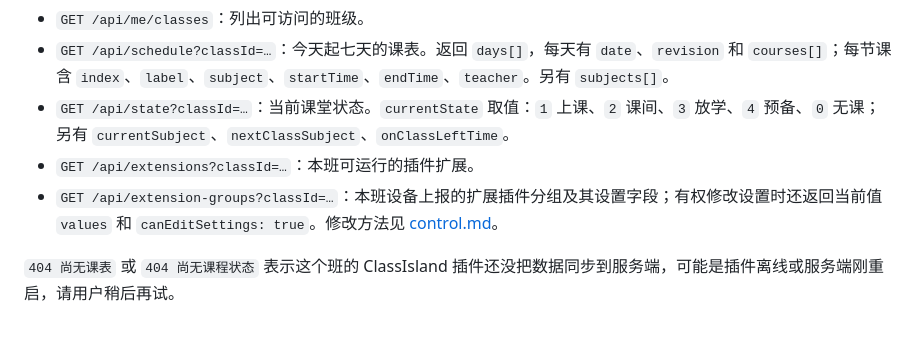
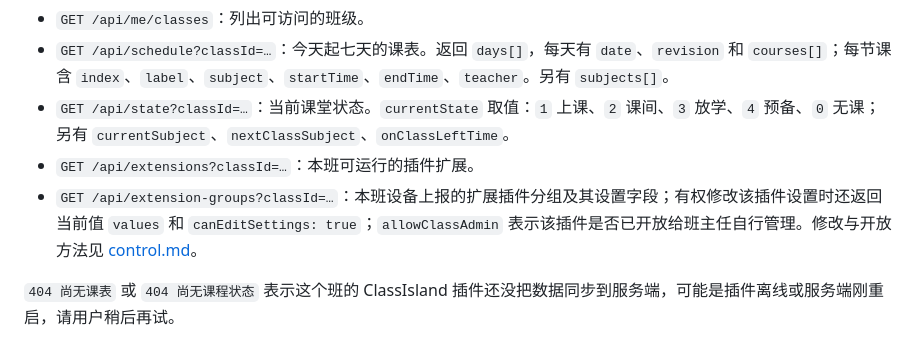
Before and after one commit to Edge-HH/astrbot_plugin_remoteci, a Markdown page: remoteci/skill/SKILL.md, the part around the change. GitHub-like rendering.

Commit message:
docs(skill): 同步扩展插件逐个开放给班主任自行管理
Co-Authored-By: Claude Opus 5.5 <noreply@anthropic.com>

```diff
--- a/remoteci/skill/SKILL.md
+++ b/remoteci/skill/SKILL.md
@@ -74,7 +74,7 @@ curl -fsS -X POST "$REMOTECI_BASE_URL/api/auth/login" -H "Content-Type: applicat
 - `GET /api/schedule?classId=…`：今天起七天的课表。返回 `days[]`，每天有 `date`、`revision` 和 `courses[]`；每节课含 `index`、`label`、`subject`、`startTime`、`endTime`、`teacher`。另有 `subjects[]`。
 - `GET /api/state?classId=…`：当前课堂状态。`currentState` 取值：`1` 上课、`2` 课间、`3` 放学、`4` 预备、`0` 无课；另有 `currentSubject`、`nextClassSubject`、`onClassLeftTime`。
 - `GET /api/extensions?classId=…`：本班可运行的插件扩展。
-- `GET /api/extension-groups?classId=…`：本班设备上报的扩展插件分组及其设置字段；有权修改设置时还返回当前值 `values` 和 `canEditSettings: true`。修改方法见 [control.md](references/control.md#扩展插件设置)。
+- `GET /api/extension-groups?classId=…`：本班设备上报的扩展插件分组及其设置字段；有权修改该插件设置时还返回当前值 `values` 和 `canEditSettings: true`；`allowClassAdmin` 表示该插件是否已开放给班主任自行管理。修改与开放方法见 [control.md](references/control.md#扩展插件设置)。
 
 `404 尚无课表` 或 `404 尚无课程状态` 表示这个班的 ClassIsland 插件还没把数据同步到服务端，可能是插件离线或服务端刚重启，请用户稍后再试。
 
```
Also changed, not shown: 2 other files.
